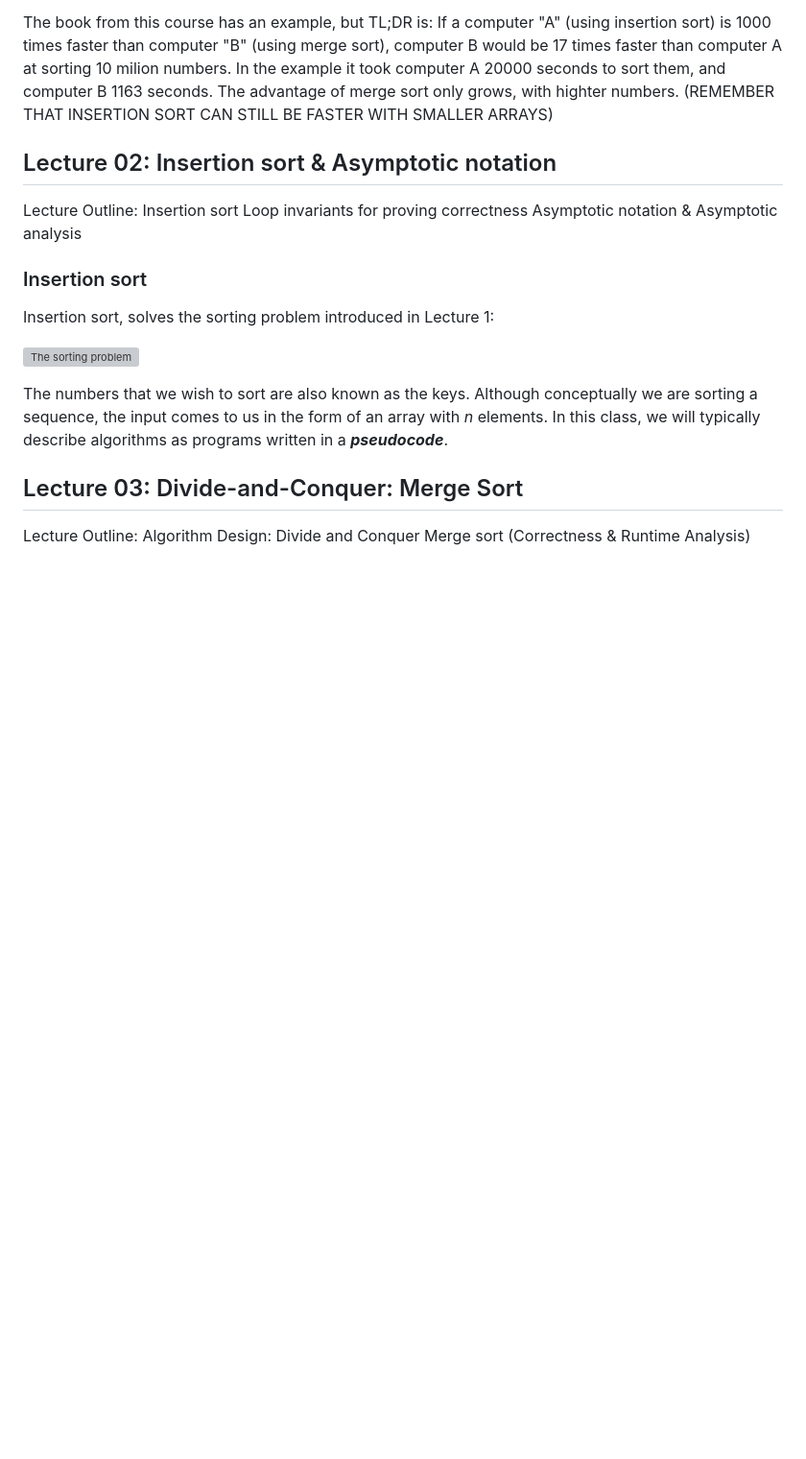
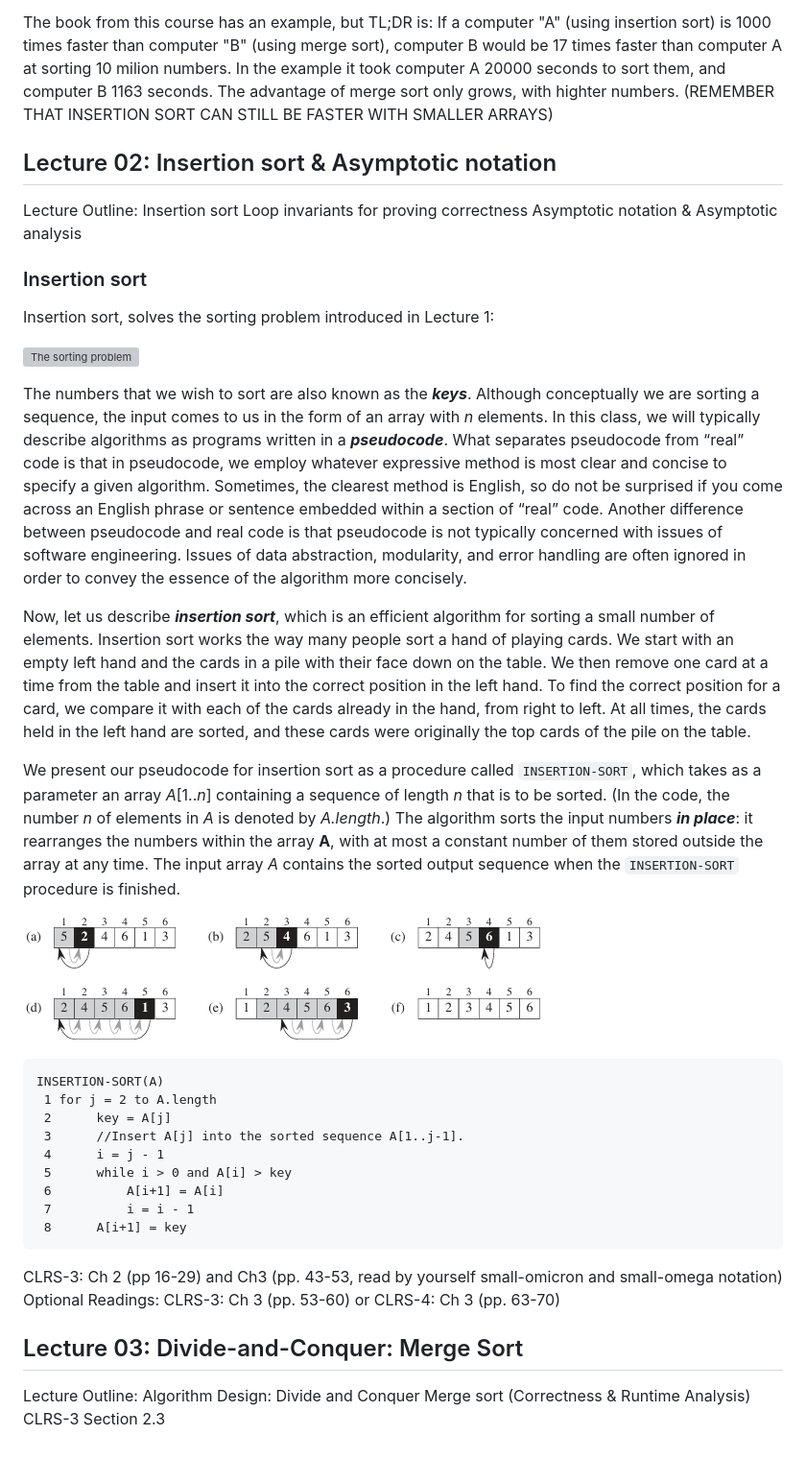
Before and after one commit to Benj1x/Notes, a Markdown page: ALG.md, the part around the change printed below. Shown: that part at 96% size. Rendered like a GitHub page; pictures changed too: imgs/ALG/InsertionSort.png (added); blank space fills up the shorter version; grey boxes are pictures that could not be loaded.

Commit message:
trying to catch up here

````diff
--- a/ALG.md
+++ b/ALG.md
@@ -53,11 +53,30 @@ Insertion sort, solves the sorting problem introduced in Lecture 1:
 
-<span style="color:red">The numbers that we wish to sort are also known as the <span style="font-weight:bold, font-style:italic">keys. Although conceptually we are sorting a sequence, the input comes to us in the form of an array with *n* elements.</span>
-In this class, we will typically describe algorithms as programs written in a ***pseudocode***.
+<span style="color:red">The numbers that we wish to sort are also known as the ***keys***. Although conceptually we are sorting a sequence, the input comes to us in the form of an array with *n* elements.</span>
+In this class, we will typically describe algorithms as programs written in a ***pseudocode***. What separates pseudocode from “real” code is that in pseudocode, we employ whatever expressive method is most clear and concise to specify a given algorithm. Sometimes, the clearest method is English, so do not be surprised if you come across an English phrase or sentence embedded within a section of “real” code. Another difference between pseudocode and real code is that pseudocode is not typically concerned with issues of software engineering. Issues of data abstraction, modularity, and error handling are often ignored in order to convey the essence of the algorithm more concisely.
 
+Now, let us describe ***insertion sort***, which is an efficient algorithm for sorting a small number of elements. Insertion sort works the way many people sort a hand of playing cards. We start with an empty left hand and the cards in a pile with their face down on the table. We then remove one card at a time from the table and insert it into the correct position in the left hand. To find the correct position for a card, we compare it with each of the cards already in the hand, from right to left. At all times, the cards held in the left hand are sorted, and these cards were originally the top cards of the pile on the table.
 
+We present our pseudocode for insertion sort as a procedure called `INSERTION-SORT`, which takes as a parameter an array *A*[1..*n*] containing a sequence of length *n* that is to be sorted. (In the code, the number *n* of elements in *A* is denoted by *A.length*.) The algorithm sorts the input numbers ***in place***: it rearranges the numbers within the array **A**, with at most a constant number of them stored outside the array at any time. The input array *A* contains the sorted output sequence when the `INSERTION-SORT` procedure is finished.
+
+![The operation of `INSERTION-SORT` on the array A= <(5, 2, 4, 6, 1, 3)>. Array indices appear above the rectangles, and values stored in the array positions appear within the rectangles. (a)–(e) The iterations of the **for** loop of lines 1–8. In each iteration, the black rectangle holds the key taken from A[j], which is compared with the values in shaded rectangles to its left in the test of line 5. Shaded arrows show array values moved one position to the right in line 6, and black arrows indicate where the key moves to in line 8. **(f)** The final sorted array.](/imgs/ALG/InsertionSort.png)
+
+```
+INSERTION-SORT(A)
+ 1 for j = 2 to A.length
+ 2      key = A[j]
+ 3      //Insert A[j] into the sorted sequence A[1..j-1].
+ 4      i = j - 1
+ 5      while i > 0 and A[i] > key
+ 6          A[i+1] = A[i]
+ 7          i = i - 1
+ 8      A[i+1] = key
+ ```
+CLRS-3: Ch 2 (pp 16-29) and Ch3 (pp. 43-53, read by yourself small-omicron and small-omega notation)
+Optional Readings: CLRS-3: Ch 3 (pp. 53-60) or CLRS-4: Ch 3 (pp. 63-70)
 
 
 ## Lecture 03: Divide-and-Conquer: Merge Sort
 Lecture Outline:
 Algorithm Design: Divide and Conquer
 Merge sort (Correctness & Runtime Analysis)
+CLRS-3 Section 2.3
````
Also changed, not shown: other parts of ALG.md (+2 -2 lines).
